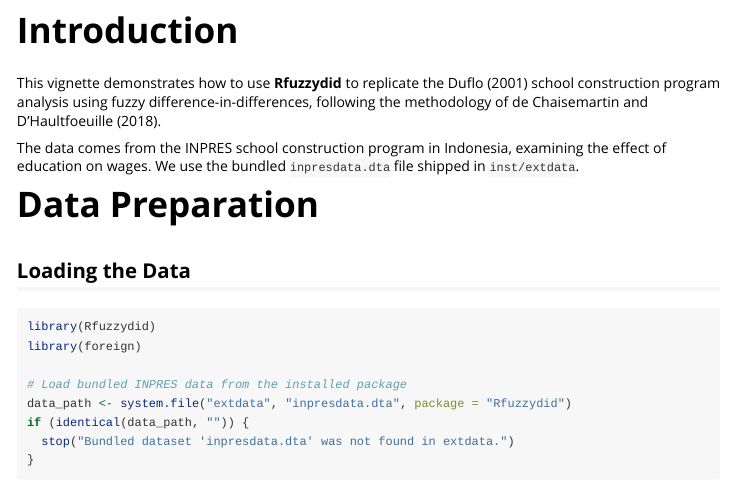
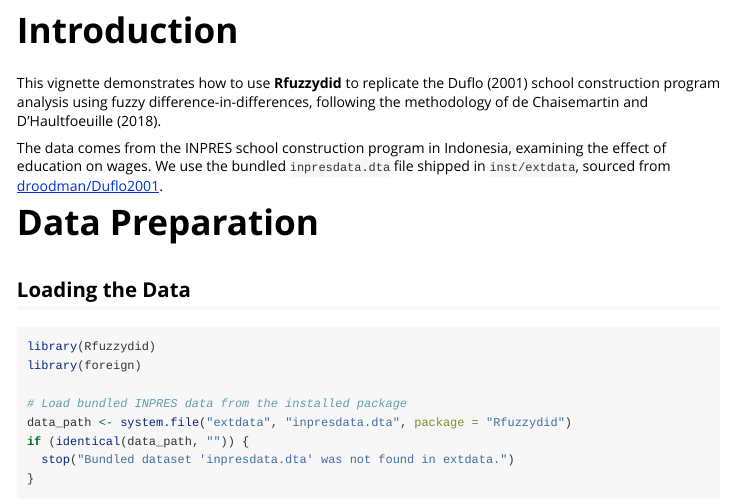
Before and after one commit to kmfrick/Rfuzzydid, an R Markdown document (pkg/vignettes/paper-replication.Rmd): the page in a window 1100 px wide, from 70 px down. Rendered offline with R 4.5, knitr and Pandoc, with nearby package versions; some code elsewhere in the file could not run offline.

Commit message:
Document source URL for bundled inpresdata.dta

```diff
--- a/pkg/vignettes/paper-replication.Rmd
+++ b/pkg/vignettes/paper-replication.Rmd
@@ -19,7 +19,7 @@ knitr::opts_chunk$set(
 
 This vignette demonstrates how to use **Rfuzzydid** to replicate the Duflo (2001) school construction program analysis using fuzzy difference-in-differences, following the methodology of de Chaisemartin and D'Haultfoeuille (2018).
 
-The data comes from the INPRES school construction program in Indonesia, examining the effect of education on wages. We use the bundled `inpresdata.dta` file shipped in `inst/extdata`.
+The data comes from the INPRES school construction program in Indonesia, examining the effect of education on wages. We use the bundled `inpresdata.dta` file shipped in `inst/extdata`, sourced from [droodman/Duflo2001](https://github.com/droodman/Duflo2001/blob/main/inpresdata.dta).
 
 # Data Preparation
 
```
